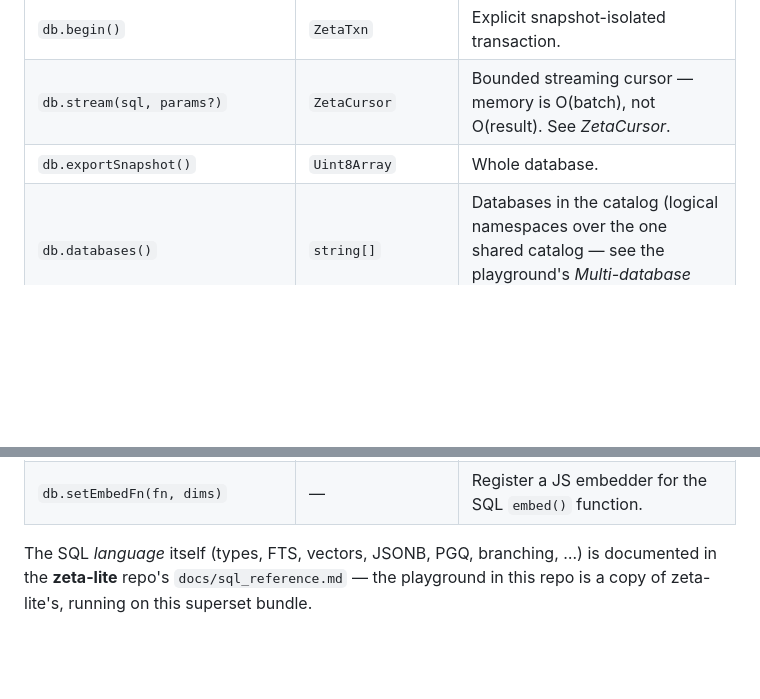
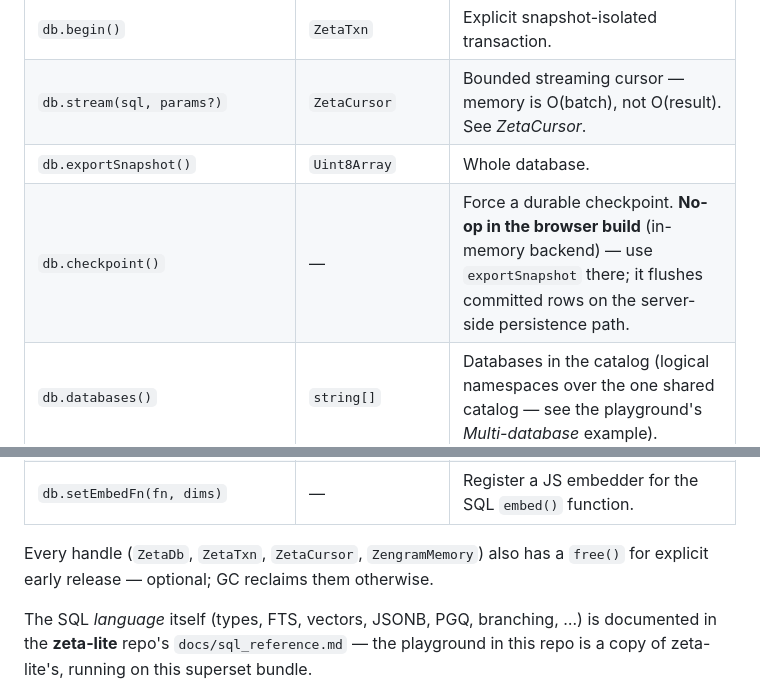
Before and after one commit to genezhang/zengram-lite, a Markdown page: docs/api.md, 2 parts joined by grey strips. GitHub-like rendering; blank space fills up the shorter version.

Commit message:
docs(api): document the remaining .d.ts surface — db.checkpoint, free()
Systematic sweep of the bundle's .d.ts against api.md found two more
gaps:

- db.checkpoint() — force a durable checkpoint; a no-op on the in-memory
  (browser) backend, where exportSnapshot is the persistence path.
  Verified: it is a silent no-op in the browser build.
- free() on the handles — explicit early release, optional (GC reclaims
  otherwise). One lifecycle note covers ZetaDb/ZetaTxn/ZetaCursor/
  ZengramMemory.

api.md now documents 100% of the public .d.ts surface (checked
mechanically, not by eye).

```diff
--- a/docs/api.md
+++ b/docs/api.md
@@ -204,6 +204,7 @@ Positional `$1`/`$2` binds in `query` / `execMut`.
 | `db.begin()` | `ZetaTxn` | Explicit snapshot-isolated transaction. |
 | `db.stream(sql, params?)` | `ZetaCursor` | Bounded streaming cursor — memory is O(batch), not O(result). See *ZetaCursor*. |
 | `db.exportSnapshot()` | `Uint8Array` | Whole database. |
+| `db.checkpoint()` | — | Force a durable checkpoint. **No-op in the browser build** (in-memory backend) — use `exportSnapshot` there; it flushes committed rows on the server-side persistence path. |
 | `db.databases()` | `string[]` | Databases in the catalog (logical namespaces over the one shared catalog — see the playground's *Multi-database* example). |
 | `db.database()` | `string \| null` | Current database; `null` = the system default (`"zeta"`). |
 | `db.setDatabase(name \| null)` | — | Switch the current database. The embedded SQL path has no `USE` statement, so this is the only way. |
@@ -211,6 +212,9 @@ Positional `$1`/`$2` binds in `query` / `execMut`.
 | `db.setBranch(name \| null)` | — | Switch branches. The embedded SQL path rejects `SET zeta_branch`, so this is the only way. |
 | `db.schema()` | `{ tables: [{ name, columns: [{ name, type, pk, nullable }] }] }` | Catalog introspection (no `information_schema` in this build). Lists **all** databases' tables — it does not yet filter by the current database. |
 | `db.setEmbedFn(fn, dims)` | — | Register a JS embedder for the SQL `embed()` function. |
+
+Every handle (`ZetaDb`, `ZetaTxn`, `ZetaCursor`, `ZengramMemory`) also has a
+`free()` for explicit early release — optional; GC reclaims them otherwise.
 
 The SQL *language* itself (types, FTS, vectors, JSONB, PGQ, branching, …) is
 documented in the **zeta-lite** repo's `docs/sql_reference.md` — the
```
